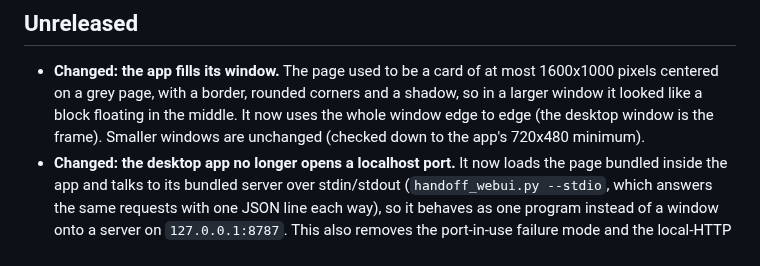
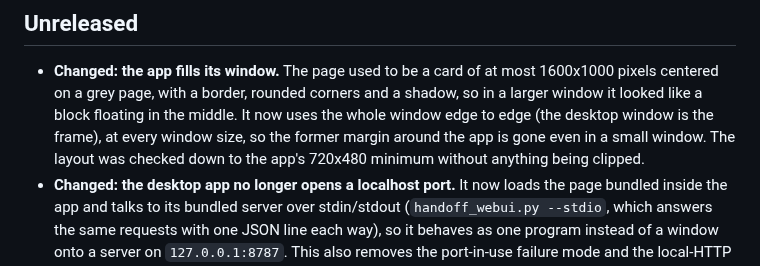
Before and after one commit to jh3779/agent-handoff-bridge, a Markdown page: docs/release-notes.md, the part around the change. Rendered like a GitHub page.

Commit message:
docs: the margin is gone at every window size, not only large ones
Co-Authored-By: Claude Sonnet 5.5 <noreply@anthropic.com>

```diff
--- a/docs/release-notes.md
+++ b/docs/release-notes.md
@@ -7,8 +7,10 @@
 - **Changed: the app fills its window.** The page used to be a card of at most
   1600x1000 pixels centered on a grey page, with a border, rounded corners and a
   shadow, so in a larger window it looked like a block floating in the middle.
-  It now uses the whole window edge to edge (the desktop window is the frame).
-  Smaller windows are unchanged (checked down to the app's 720x480 minimum).
+  It now uses the whole window edge to edge (the desktop window is the frame),
+  at every window size, so the former margin around the app is gone even in a
+  small window. The layout was checked down to the app's 720x480 minimum without
+  anything being clipped.
 - **Changed: the desktop app no longer opens a localhost port.** It now loads
   the page bundled inside the app and talks to its bundled server over
   stdin/stdout (`handoff_webui.py --stdio`, which answers the same requests with
```
